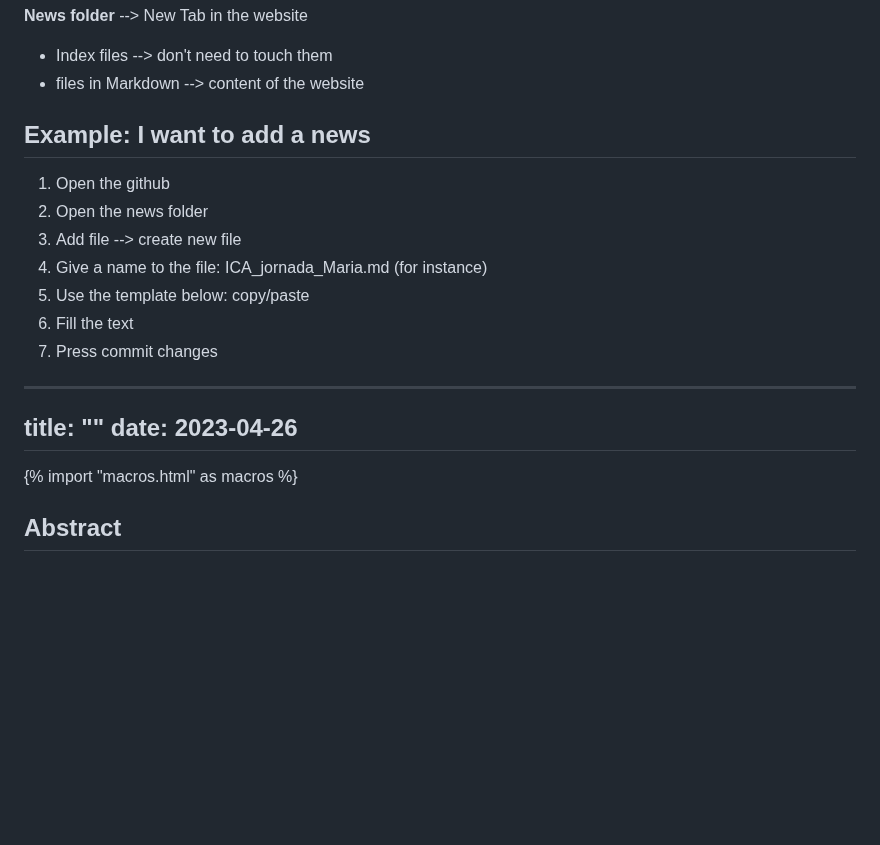
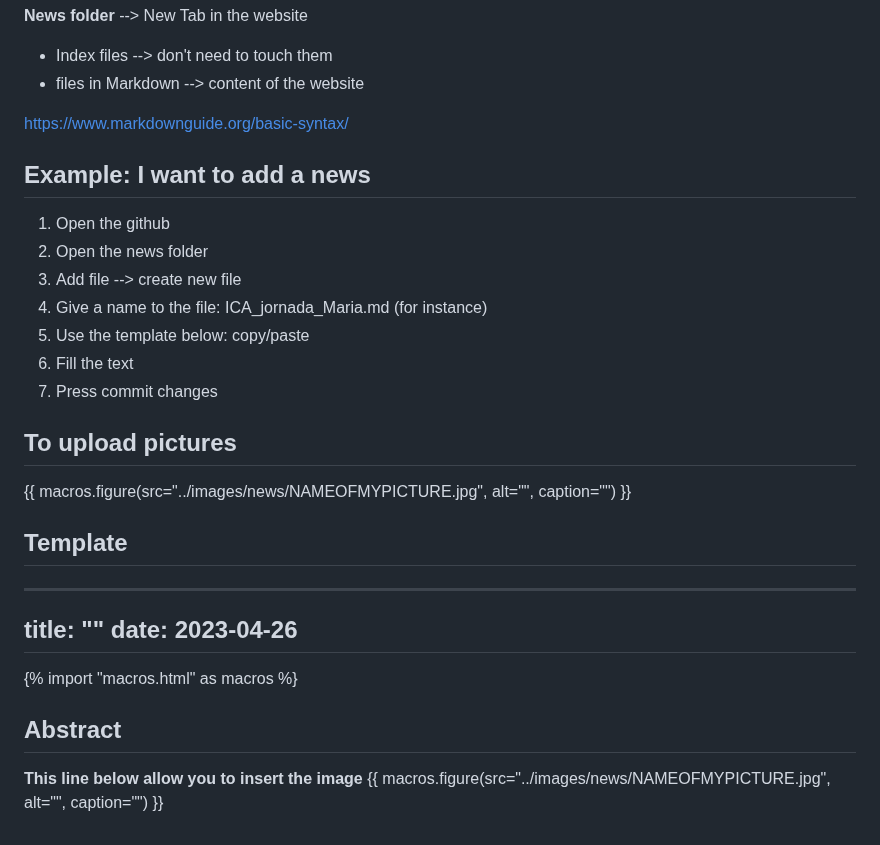
Before and after one commit to compgeolab/website, a Markdown page: contribute.md, the part around the change. Drawn GitHub-style; blank space fills up the shorter version.

Commit message:
create new image folder

```diff
--- a/contribute.md
+++ b/contribute.md
@@ -4,6 +4,8 @@
 **News folder** --> New Tab in the website
 - Index files --> don't need to touch them
 - files in Markdown --> content of the website
+
+https://www.markdownguide.org/basic-syntax/
 
 ## Example: I want to add a news
 1. Open the github
@@ -14,6 +16,20 @@
 6. Fill the text
 7. Press commit changes
 
+
+
+
+
+
+## To upload pictures
+
+
+{{ macros.figure(src="../images/news/NAMEOFMYPICTURE.jpg", alt="", caption="") }}
+
+
+
+## Template
+
 ---
 title: ""
 date: 2023-04-26
@@ -21,5 +37,7 @@ date: 2023-04-26
 
 {% import "macros.html" as macros %}
 
+## Abstract
 
-## Abstract
+**This line below allow you to insert the image**
+{{ macros.figure(src="../images/news/NAMEOFMYPICTURE.jpg", alt="", caption="") }}
```
Also changed, not shown: images/news/scitotenv_Borjaetal.jpg (added).
